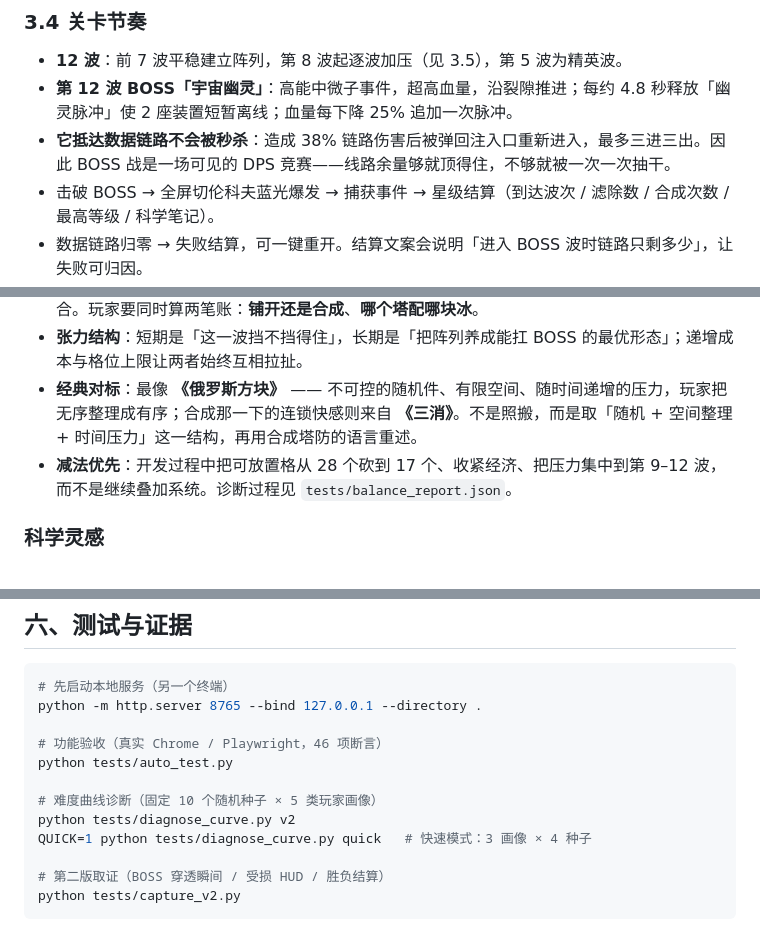
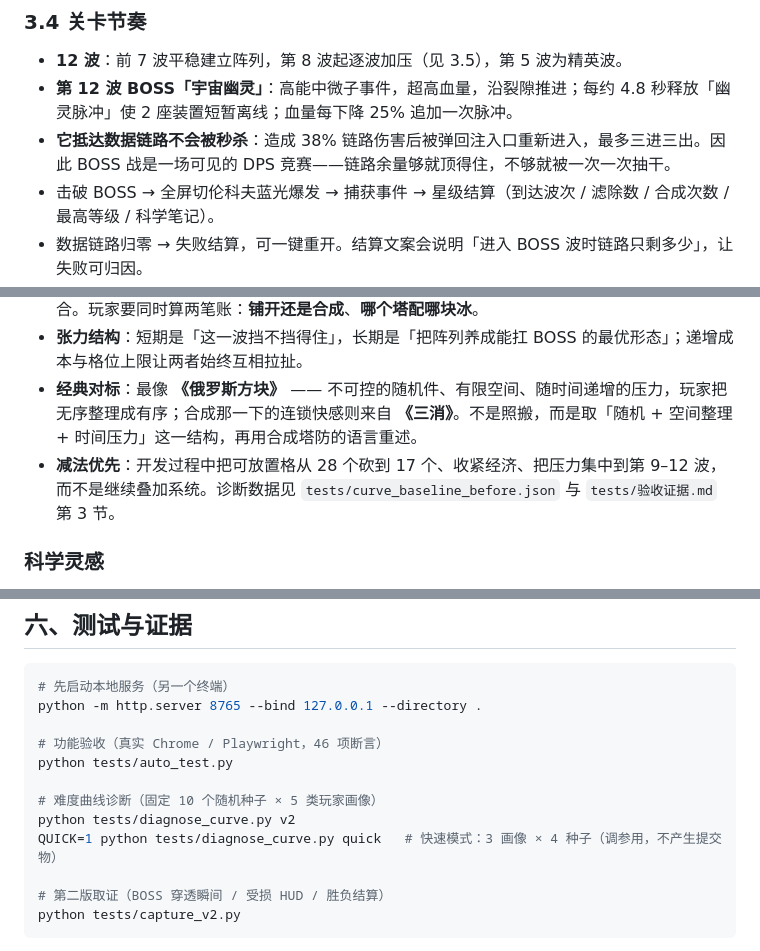
Before and after one commit to kaibahaha/wb-audit-tdtest-20261024, a Markdown page: blue-ice/README.md, 3 parts joined by grey strips. GitHub-like rendering.

Commit message:
docs: 修正 README 中指向已删除 balance_report.json 的过期引用

```diff
--- a/blue-ice/README.md
+++ b/blue-ice/README.md
@@ -72,7 +72,7 @@ python -m http.server 8765 --bind 0.0.0.0
 ### 3.4 关卡节奏
 - **12 波**：前 7 波平稳建立阵列，第 8 波起逐波加压（见 3.5），第 5 波为精英波。
 - **第 12 波 BOSS「宇宙幽灵」**：高能中微子事件，超高血量，沿裂隙推进；每约 4.8 秒释放「幽灵脉冲」使 2 座装置短暂离线；血量每下降 25% 追加一次脉冲。
-- **它抵达数据链路不会被秒杀**：造成 38% 链路伤害后被弹回注入口重新进入，最多三进三出。因此 BOSS 战是一场可见的 DPS 竞赛——线路余量够就顶得住，不够就被一次一次抽干。
+- **它抵达数据链路不会被秒杀**：造成 38% 链路伤害后被弹回注入口重新进入，最多三进三出。因此 BOSS 战是一场可见的 DPS 竞赛——链路余量够就顶得住，不够就被一次一次抽干。
 - 击破 BOSS → 全屏切伦科夫蓝光爆发 → 捕获事件 → 星级结算（到达波次 / 滤除数 / 合成次数 / 最高等级 / 科学笔记）。
 - 数据链路归零 → 失败结算，可一键重开。结算文案会说明「进入 BOSS 波时链路只剩多少」，让失败可归因。
 - 波间准备期可「立即开始」换光子，也可 2× 加速，节奏由玩家掌控。
@@ -104,7 +104,7 @@ python -m http.server 8765 --bind 0.0.0.0
 - **涌现复杂度**：来自「随机抽取序列 × 17 个有限格位 × 合成时机 × 三种地形 × 递增成本」的组合。玩家要同时算两笔账：**铺开还是合成**、**哪个塔配哪块冰**。
 - **张力结构**：短期是「这一波挡不挡得住」，长期是「把阵列养成能扛 BOSS 的最优形态」；递增成本与格位上限让两者始终互相拉扯。
 - **经典对标**：最像 **《俄罗斯方块》** —— 不可控的随机件、有限空间、随时间递增的压力，玩家把无序整理成有序；合成那一下的连锁快感则来自 **《三消》**。不是照搬，而是取「随机 + 空间整理 + 时间压力」这一结构，再用合成塔防的语言重述。
-- **减法优先**：开发过程中把可放置格从 28 个砍到 17 个、收紧经济、把压力集中到第 9–12 波，而不是继续叠加系统。诊断过程见 `tests/balance_report.json`。
+- **减法优先**：开发过程中把可放置格从 28 个砍到 17 个、收紧经济、把压力集中到第 9–12 波，而不是继续叠加系统。诊断数据见 `tests/curve_baseline_before.json` 与 `tests/验收证据.md` 第 3 节。
 
 ### 科学灵感
 真实 IceCube 在南极冰下 1450–2450 米布置 5000+ 个光学模块，捕捉中微子相互作用产生的次级带电粒子在冰中超光速运动时发出的**切伦科夫蓝光**，用光子到达时间反推方向与能量。大气宇宙线 μ 子与 DOM 暗噪声构成压倒性背景。本作把「用符合触发滤除背景、留下稀有事件」艺术化为塔防：敌人是背景干扰，BOSS 是那次高能事件，胜利是成功记录下它。
@@ -144,7 +144,7 @@ python tests/auto_test.py
 
 # 难度曲线诊断（固定 10 个随机种子 × 5 类玩家画像）
 python tests/diagnose_curve.py v2
-QUICK=1 python tests/diagnose_curve.py quick   # 快速模式：3 画像 × 4 种子
+QUICK=1 python tests/diagnose_curve.py quick   # 快速模式：3 画像 × 4 种子（调参用，不产生提交物）
 
 # 第二版取证（BOSS 穿透瞬间 / 受损 HUD / 胜负结算）
 python tests/capture_v2.py
```
